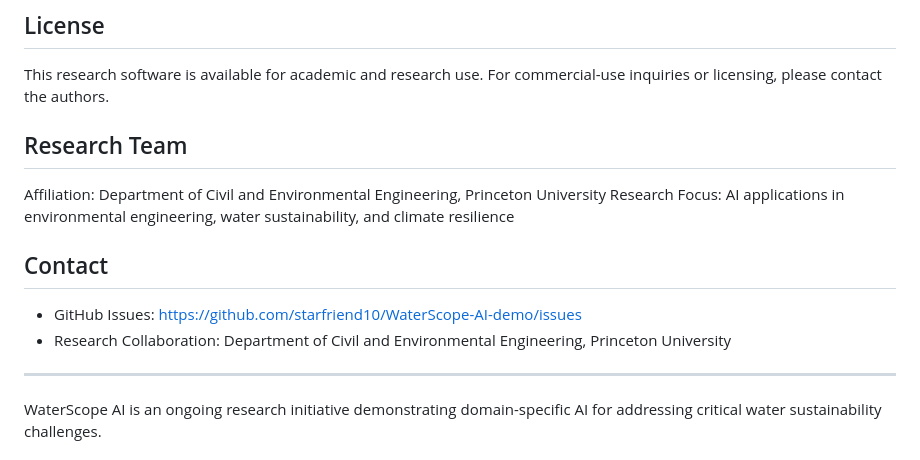
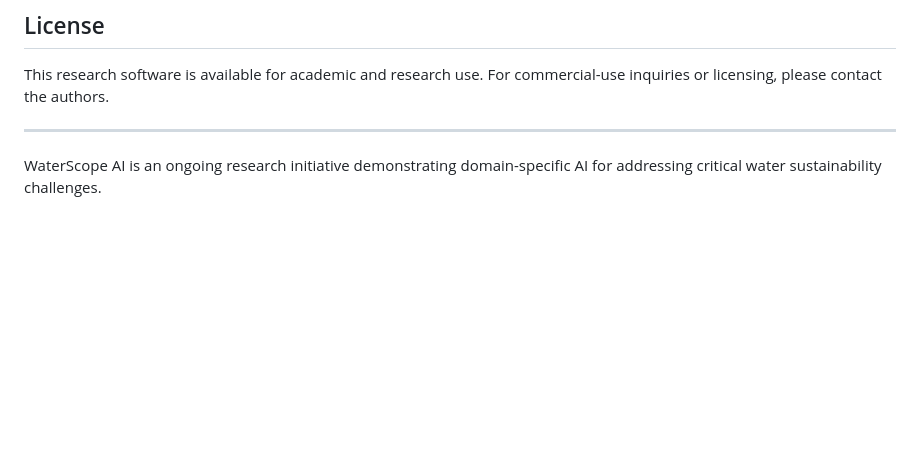
Before and after one commit to starfriend10/WaterScope-AI, a Markdown page: README.md, the part around the change printed below. Rendered like a GitHub page; blank space fills up the shorter version.

```diff
--- a/README.md
+++ b/README.md
@@ -102,16 +100,6 @@ This research software is available for academic and research use.
 For commercial-use inquiries or licensing, please contact the authors.
 
 
-## Research Team
-Affiliation: Department of Civil and Environmental Engineering, Princeton University
-Research Focus: AI applications in environmental engineering, water sustainability, and climate resilience
-
-
-
-## Contact
-- GitHub Issues: https://github.com/starfriend10/WaterScope-AI-demo/issues
-- Research Collaboration: Department of Civil and Environmental Engineering, Princeton University
-
 ---
 
 WaterScope AI is an ongoing research initiative demonstrating domain-specific AI for addressing critical water sustainability challenges.
```
Also changed, not shown: other parts of README.md (+1 -3 lines).
